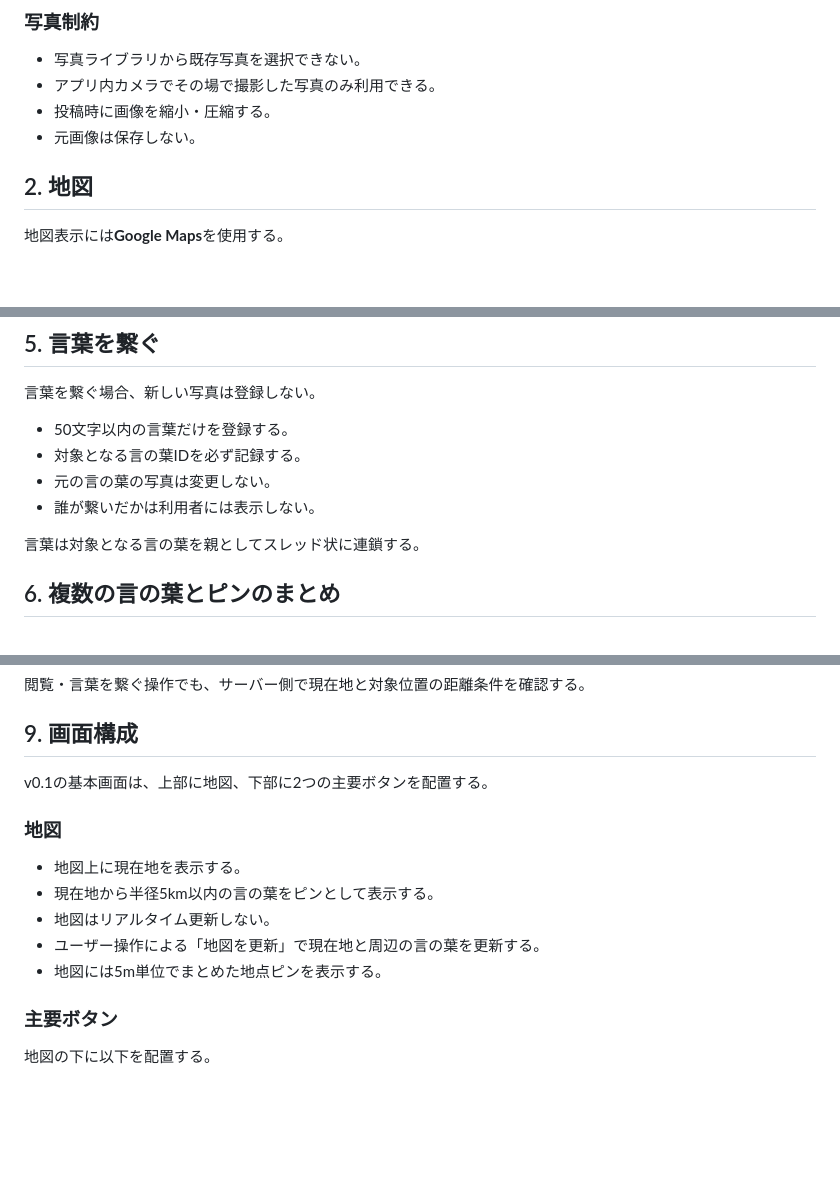
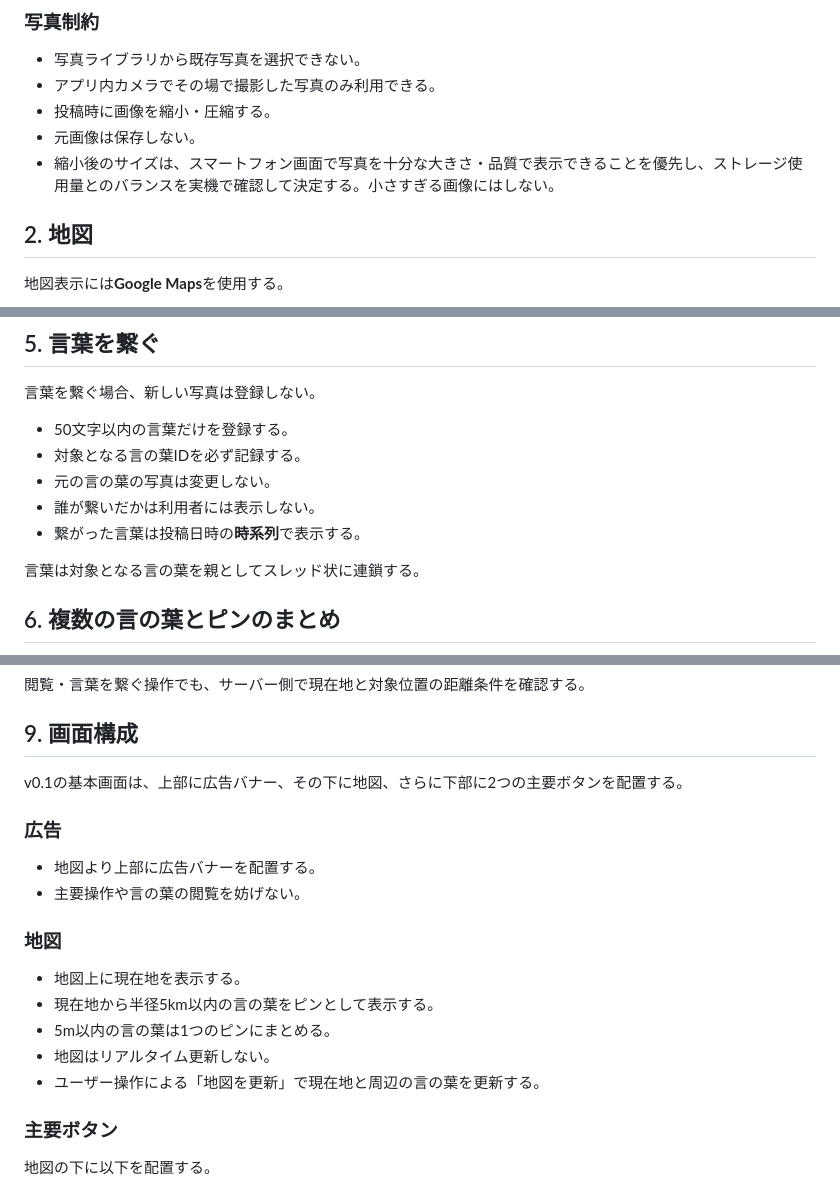
Before and after one commit to nisehatakiti/KOTONOHA, a Markdown page: docs/requirements.md, 3 parts joined by grey strips. Drawn GitHub-style; blank space fills up the shorter version.

Commit message:
Finalize chronological thread, image sizing, and admin authentication requirements

```diff
--- a/docs/requirements.md
+++ b/docs/requirements.md
@@ -23,6 +23,7 @@
 - アプリ内カメラでその場で撮影した写真のみ利用できる。
 - 投稿時に画像を縮小・圧縮する。
 - 元画像は保存しない。
+- 縮小後のサイズは、スマートフォン画面で写真を十分な大きさ・品質で表示できることを優先し、ストレージ使用量とのバランスを実機で確認して決定する。小さすぎる画像にはしない。
 
 ## 2. 地図
 
@@ -72,6 +73,7 @@
 - 対象となる言の葉IDを必ず記録する。
 - 元の言の葉の写真は変更しない。
 - 誰が繋いだかは利用者には表示しない。
+- 繋がった言葉は投稿日時の**時系列**で表示する。
 
 言葉は対象となる言の葉を親としてスレッド状に連鎖する。
 
@@ -116,15 +118,20 @@ v0.1では、既存の言の葉へ言葉を繋ぐ操作には5分間隔の投稿
 
 ## 9. 画面構成
 
-v0.1の基本画面は、上部に地図、下部に2つの主要ボタンを配置する。
+v0.1の基本画面は、上部に広告バナー、その下に地図、さらに下部に2つの主要ボタンを配置する。
+
+### 広告
+
+- 地図より上部に広告バナーを配置する。
+- 主要操作や言の葉の閲覧を妨げない。
 
 ### 地図
 
 - 地図上に現在地を表示する。
 - 現在地から半径5km以内の言の葉をピンとして表示する。
+- 5m以内の言の葉は1つのピンにまとめる。
 - 地図はリアルタイム更新しない。
 - ユーザー操作による「地図を更新」で現在地と周辺の言の葉を更新する。
-- 地図には5m単位でまとめた地点ピンを表示する。
 
 ### 主要ボタン
 
```
Also changed, not shown: other parts of docs/requirements.md (+2 -0 lines).
